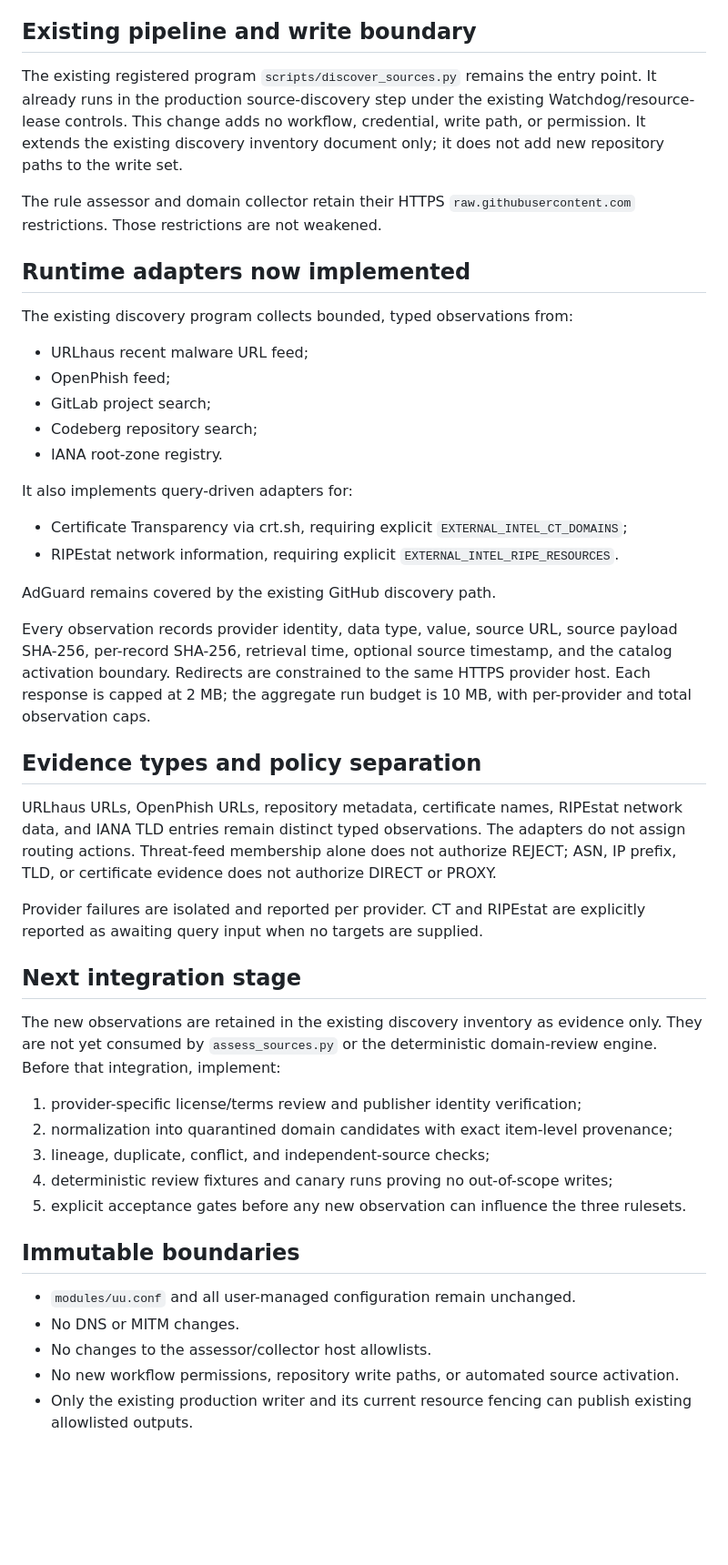
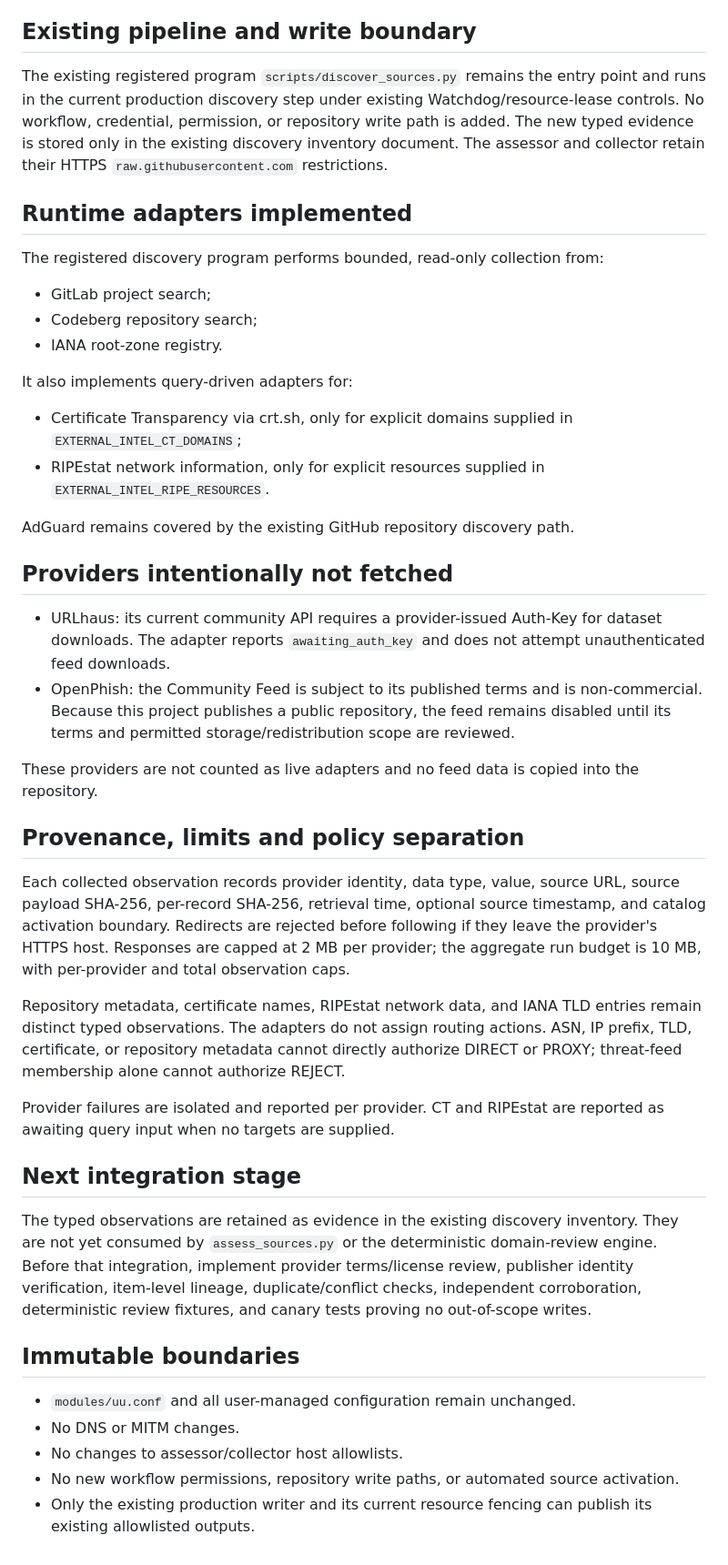
Before and after one commit to instarrys-bit/default, a Markdown page: docs/06-multi-source-intelligence-expansion.md, the part around the change. Shown at 91% size. Drawn GitHub-style; blank space fills up the shorter version.

Commit message:
docs: record provider terms and credential gates

```diff
--- a/docs/06-multi-source-intelligence-expansion.md
+++ b/docs/06-multi-source-intelligence-expansion.md
@@ -6,46 +6,44 @@ Extend production information acquisition beyond GitHub rule-repository discover
 
 ## Existing pipeline and write boundary
 
-The existing registered program `scripts/discover_sources.py` remains the entry point. It already runs in the production source-discovery step under the existing Watchdog/resource-lease controls. This change adds no workflow, credential, write path, or permission. It extends the existing discovery inventory document only; it does not add new repository paths to the write set.
+The existing registered program `scripts/discover_sources.py` remains the entry point and runs in the current production discovery step under existing Watchdog/resource-lease controls. No workflow, credential, permission, or repository write path is added. The new typed evidence is stored only in the existing discovery inventory document. The assessor and collector retain their HTTPS `raw.githubusercontent.com` restrictions.
 
-The rule assessor and domain collector retain their HTTPS `raw.githubusercontent.com` restrictions. Those restrictions are not weakened.
+## Runtime adapters implemented
 
-## Runtime adapters now implemented
-
-The existing discovery program collects bounded, typed observations from:
-- URLhaus recent malware URL feed;
-- OpenPhish feed;
+The registered discovery program performs bounded, read-only collection from:
 - GitLab project search;
 - Codeberg repository search;
 - IANA root-zone registry.
 
 It also implements query-driven adapters for:
-- Certificate Transparency via crt.sh, requiring explicit `EXTERNAL_INTEL_CT_DOMAINS`;
-- RIPEstat network information, requiring explicit `EXTERNAL_INTEL_RIPE_RESOURCES`.
+- Certificate Transparency via crt.sh, only for explicit domains supplied in `EXTERNAL_INTEL_CT_DOMAINS`;
+- RIPEstat network information, only for explicit resources supplied in `EXTERNAL_INTEL_RIPE_RESOURCES`.
 
-AdGuard remains covered by the existing GitHub discovery path.
+AdGuard remains covered by the existing GitHub repository discovery path.
 
-Every observation records provider identity, data type, value, source URL, source payload SHA-256, per-record SHA-256, retrieval time, optional source timestamp, and the catalog activation boundary. Redirects are constrained to the same HTTPS provider host. Each response is capped at 2 MB; the aggregate run budget is 10 MB, with per-provider and total observation caps.
+## Providers intentionally not fetched
 
-## Evidence types and policy separation
+- URLhaus: its current community API requires a provider-issued Auth-Key for dataset downloads. The adapter reports `awaiting_auth_key` and does not attempt unauthenticated feed downloads.
+- OpenPhish: the Community Feed is subject to its published terms and is non-commercial. Because this project publishes a public repository, the feed remains disabled until its terms and permitted storage/redistribution scope are reviewed.
 
-URLhaus URLs, OpenPhish URLs, repository metadata, certificate names, RIPEstat network data, and IANA TLD entries remain distinct typed observations. The adapters do not assign routing actions. Threat-feed membership alone does not authorize REJECT; ASN, IP prefix, TLD, or certificate evidence does not authorize DIRECT or PROXY.
+These providers are not counted as live adapters and no feed data is copied into the repository.
 
-Provider failures are isolated and reported per provider. CT and RIPEstat are explicitly reported as awaiting query input when no targets are supplied.
+## Provenance, limits and policy separation
+
+Each collected observation records provider identity, data type, value, source URL, source payload SHA-256, per-record SHA-256, retrieval time, optional source timestamp, and catalog activation boundary. Redirects are rejected before following if they leave the provider's HTTPS host. Responses are capped at 2 MB per provider; the aggregate run budget is 10 MB, with per-provider and total observation caps.
+
+Repository metadata, certificate names, RIPEstat network data, and IANA TLD entries remain distinct typed observations. The adapters do not assign routing actions. ASN, IP prefix, TLD, certificate, or repository metadata cannot directly authorize DIRECT or PROXY; threat-feed membership alone cannot authorize REJECT.
+
+Provider failures are isolated and reported per provider. CT and RIPEstat are reported as awaiting query input when no targets are supplied.
 
 ## Next integration stage
 
-The new observations are retained in the existing discovery inventory as evidence only. They are not yet consumed by `assess_sources.py` or the deterministic domain-review engine. Before that integration, implement:
-1. provider-specific license/terms review and publisher identity verification;
-2. normalization into quarantined domain candidates with exact item-level provenance;
-3. lineage, duplicate, conflict, and independent-source checks;
-4. deterministic review fixtures and canary runs proving no out-of-scope writes;
-5. explicit acceptance gates before any new observation can influence the three rulesets.
+The typed observations are retained as evidence in the existing discovery inventory. They are not yet consumed by `assess_sources.py` or the deterministic domain-review engine. Before that integration, implement provider terms/license review, publisher identity verification, item-level lineage, duplicate/conflict checks, independent corroboration, deterministic review fixtures, and canary tests proving no out-of-scope writes.
 
 ## Immutable boundaries
 
 - `modules/uu.conf` and all user-managed configuration remain unchanged.
 - No DNS or MITM changes.
-- No changes to the assessor/collector host allowlists.
+- No changes to assessor/collector host allowlists.
 - No new workflow permissions, repository write paths, or automated source activation.
-- Only the existing production writer and its current resource fencing can publish existing allowlisted outputs.
+- Only the existing production writer and its current resource fencing can publish its existing allowlisted outputs.
```
